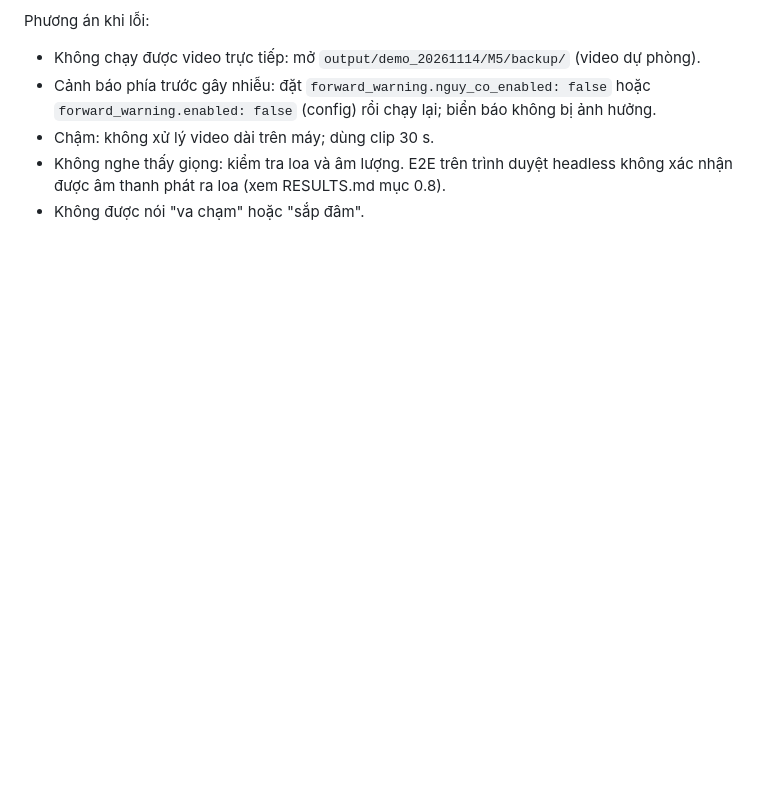
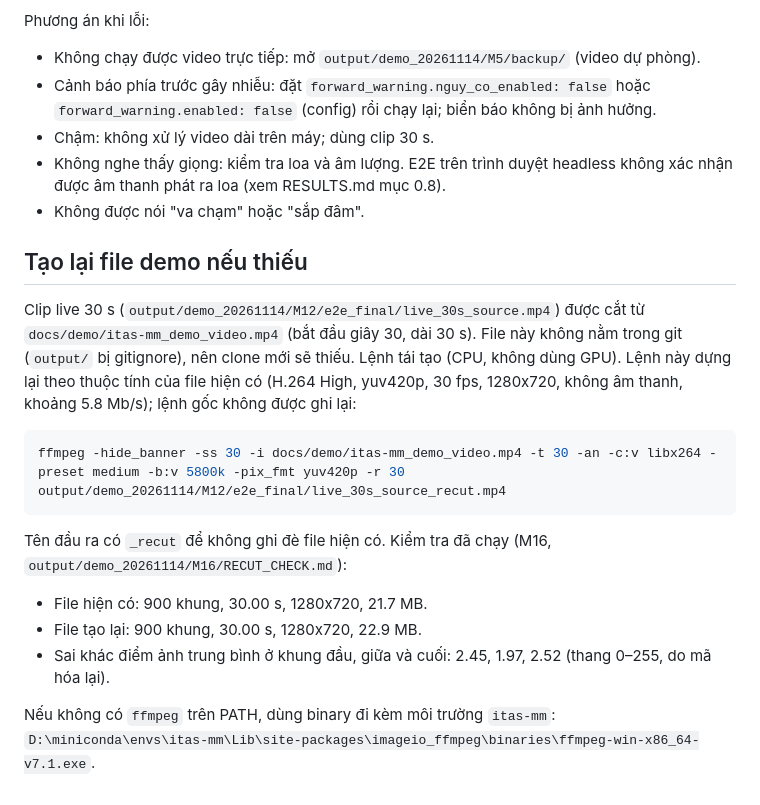
Before and after one commit to BANGPC123/itas-mm-scaffold, a Markdown page: docs/demo_20261114/DEMO_SCRIPT.md, the part around the change. GitHub-like rendering; blank space fills up the shorter version.

Commit message:
M16: document how to recut live_30s_source.mp4 from the demo video and record the check

````diff
--- a/docs/demo_20261114/DEMO_SCRIPT.md
+++ b/docs/demo_20261114/DEMO_SCRIPT.md
@@ -22,3 +22,19 @@ Phương án khi lỗi:
 - Chậm: không xử lý video dài trên máy; dùng clip 30 s.
 - Không nghe thấy giọng: kiểm tra loa và âm lượng. E2E trên trình duyệt headless không xác nhận được âm thanh phát ra loa (xem RESULTS.md mục 0.8).
 - Không được nói "va chạm" hoặc "sắp đâm".
+
+## Tạo lại file demo nếu thiếu
+
+Clip live 30 s (`output/demo_20261114/M12/e2e_final/live_30s_source.mp4`) được cắt từ `docs/demo/itas-mm_demo_video.mp4` (bắt đầu giây 30, dài 30 s). File này không nằm trong git (`output/` bị gitignore), nên clone mới sẽ thiếu. Lệnh tái tạo (CPU, không dùng GPU). Lệnh này dựng lại theo thuộc tính của file hiện có (H.264 High, yuv420p, 30 fps, 1280x720, không âm thanh, khoảng 5.8 Mb/s); lệnh gốc không được ghi lại:
+
+```bash
+ffmpeg -hide_banner -ss 30 -i docs/demo/itas-mm_demo_video.mp4 -t 30 -an -c:v libx264 -preset medium -b:v 5800k -pix_fmt yuv420p -r 30 output/demo_20261114/M12/e2e_final/live_30s_source_recut.mp4
+```
+
+Tên đầu ra có `_recut` để không ghi đè file hiện có. Kiểm tra đã chạy (M16, `output/demo_20261114/M16/RECUT_CHECK.md`):
+
+- File hiện có: 900 khung, 30.00 s, 1280x720, 21.7 MB.
+- File tạo lại: 900 khung, 30.00 s, 1280x720, 22.9 MB.
+- Sai khác điểm ảnh trung bình ở khung đầu, giữa và cuối: 2.45, 1.97, 2.52 (thang 0–255, do mã hóa lại).
+
+Nếu không có `ffmpeg` trên PATH, dùng binary đi kèm môi trường `itas-mm`: `D:\miniconda\envs\itas-mm\Lib\site-packages\imageio_ffmpeg\binaries\ffmpeg-win-x86_64-v7.1.exe`.
````
Also changed, not shown: 1 other file.
